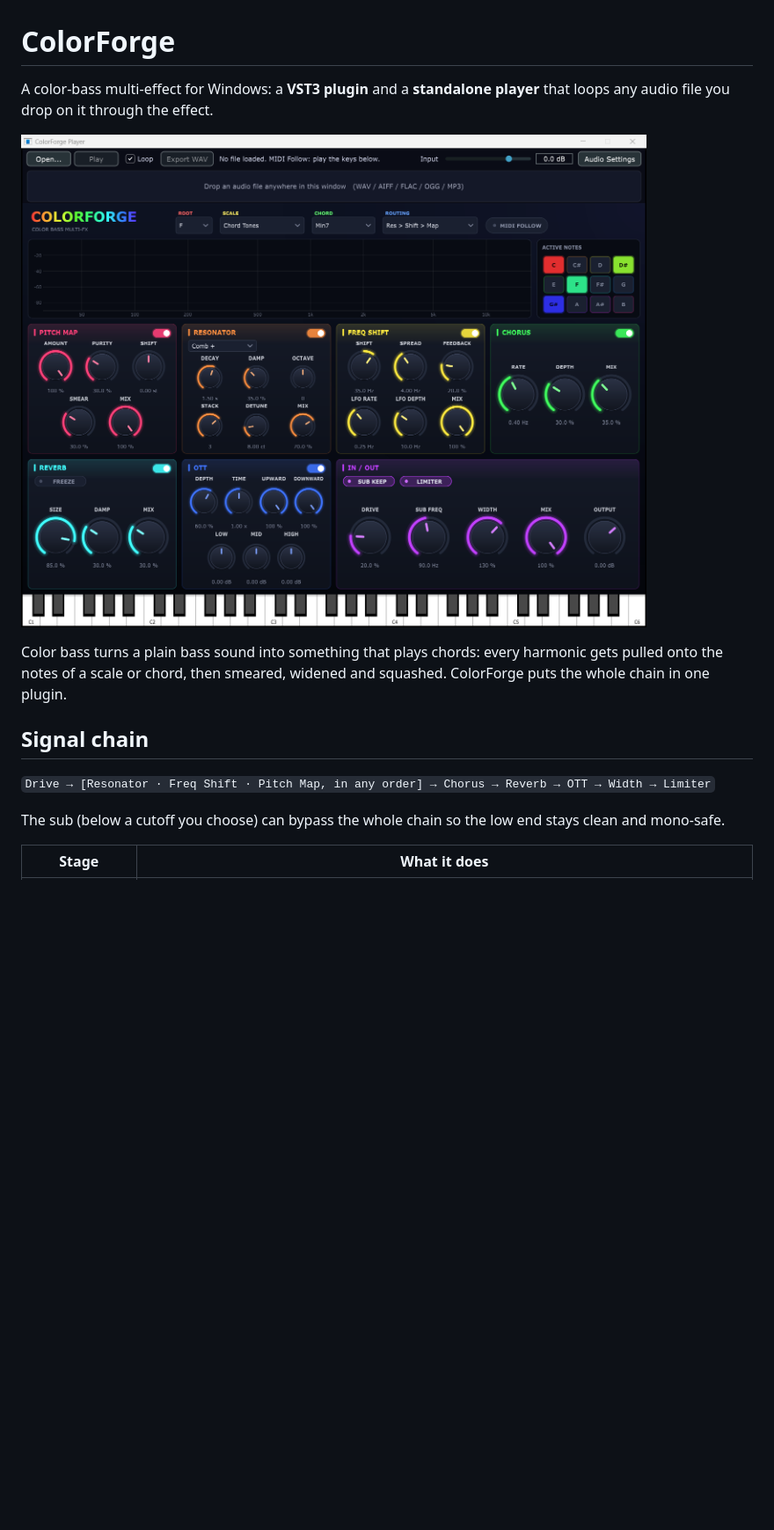
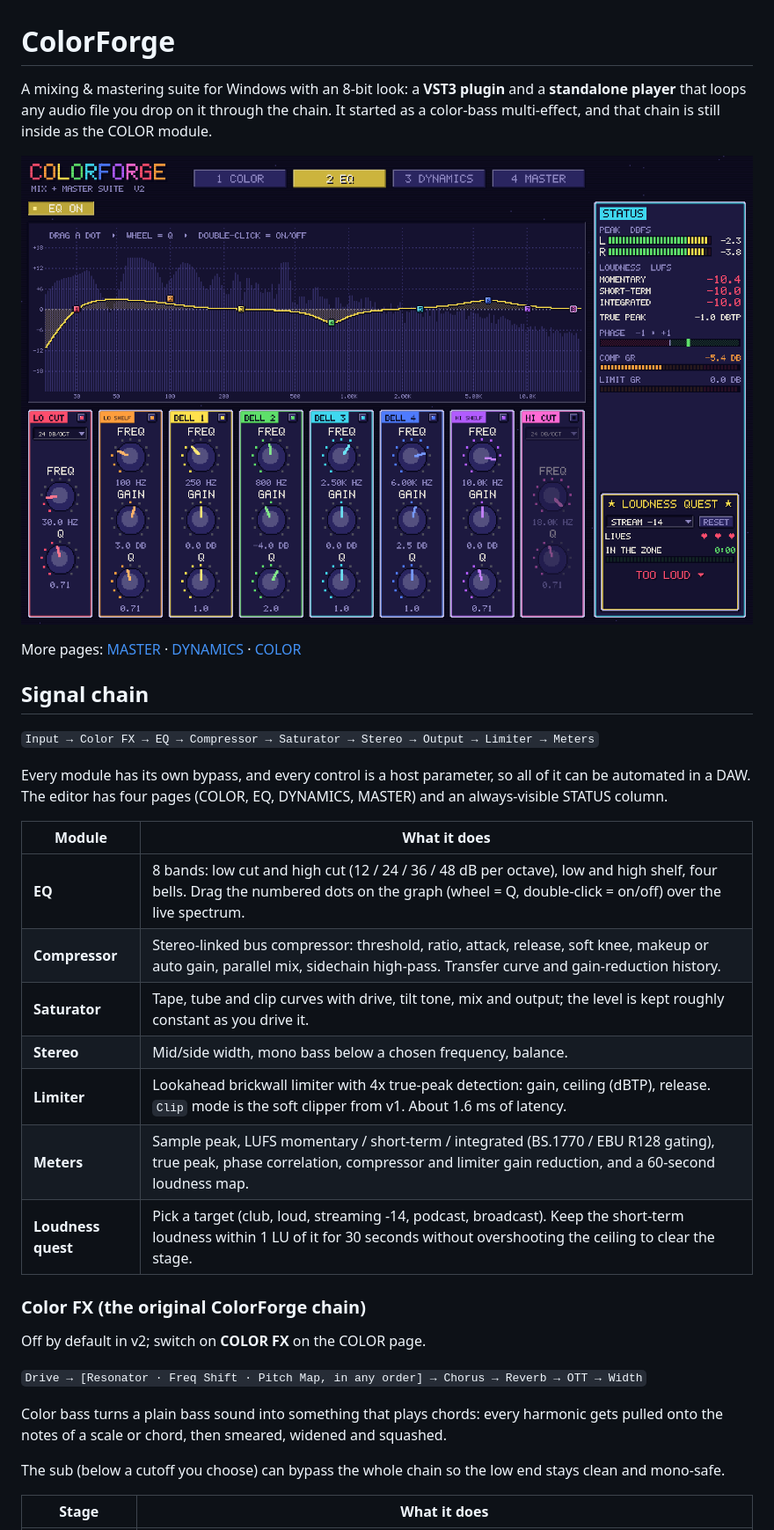
Before and after one commit to nomeaning-3336/ColorForge, a Markdown page: README.md, the part around one of its changes. Shown at 88% size. GitHub-like rendering; pictures changed too: docs/screenshot.png; blank space fills up the shorter version.

```diff
--- a/README.md
+++ b/README.md
@@ -1,4 +1,4 @@
 # ColorForge
 
-A color-bass multi-effect for Windows: a **VST3 plugin** and a **standalone player** that loops any audio file you drop on it through the effect.
+A mixing & mastering suite for Windows with an 8-bit look: a **VST3 plugin** and a **standalone player** that loops any audio file you drop on it through the chain. It started as a color-bass multi-effect, and that chain is still inside as the COLOR module.
 
@@ -6,9 +6,29 @@ A color-bass multi-effect for Windows: a **VST3 plugin** and a **standalone play
 
-Color bass turns a plain bass sound into something that plays chords: every harmonic gets pulled onto the notes of a scale or chord, then smeared, widened and squashed. ColorForge puts the whole chain in one plugin.
+More pages: [MASTER](docs/screenshot-master.png) · [DYNAMICS](docs/screenshot-dynamics.png) · [COLOR](docs/screenshot-color.png)
 
 ## Signal chain
 
-`Drive → [Resonator · Freq Shift · Pitch Map, in any order] → Chorus → Reverb → OTT → Width → Limiter`
+`Input → Color FX → EQ → Compressor → Saturator → Stereo → Output → Limiter → Meters`
+
+Every module has its own bypass, and every control is a host parameter, so all of it can be automated in a DAW. The editor has four pages (COLOR, EQ, DYNAMICS, MASTER) and an always-visible STATUS column.
+
+| Module | What it does |
+| --- | --- |
+| **EQ** | 8 bands: low cut and high cut (12 / 24 / 36 / 48 dB per octave), low and high shelf, four bells. Drag the numbered dots on the graph (wheel = Q, double-click = on/off) over the live spectrum. |
+| **Compressor** | Stereo-linked bus compressor: threshold, ratio, attack, release, soft knee, makeup or auto gain, parallel mix, sidechain high-pass. Transfer curve and gain-reduction history. |
+| **Saturator** | Tape, tube and clip curves with drive, tilt tone, mix and output; the level is kept roughly constant as you drive it. |
+| **Stereo** | Mid/side width, mono bass below a chosen frequency, balance. |
+| **Limiter** | Lookahead brickwall limiter with 4x true-peak detection: gain, ceiling (dBTP), release. `Clip` mode is the soft clipper from v1. About 1.6 ms of latency. |
+| **Meters** | Sample peak, LUFS momentary / short-term / integrated (BS.1770 / EBU R128 gating), true peak, phase correlation, compressor and limiter gain reduction, and a 60-second loudness map. |
+| **Loudness quest** | Pick a target (club, loud, streaming -14, podcast, broadcast). Keep the short-term loudness within 1 LU of it for 30 seconds without overshooting the ceiling to clear the stage. |
+
+### Color FX (the original ColorForge chain)
+
+Off by default in v2; switch on **COLOR FX** on the COLOR page.
+
+`Drive → [Resonator · Freq Shift · Pitch Map, in any order] → Chorus → Reverb → OTT → Width`
+
+Color bass turns a plain bass sound into something that plays chords: every harmonic gets pulled onto the notes of a scale or chord, then smeared, widened and squashed.
 
 The sub (below a cutoff you choose) can bypass the whole chain so the low end stays clean and mono-safe.
 
```
Also changed, not shown: other parts of README.md (+7 -3 lines), docs/screenshot-color.png (added), docs/screenshot-dynamics.png (added), docs/screenshot-master.png (added), 9 other files.
